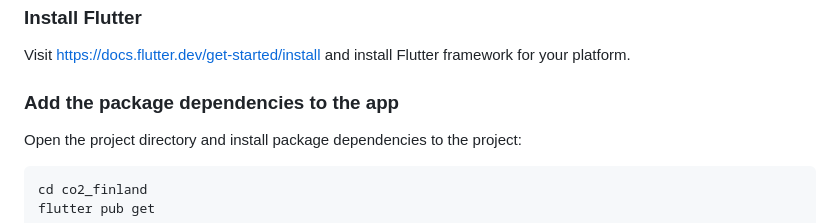
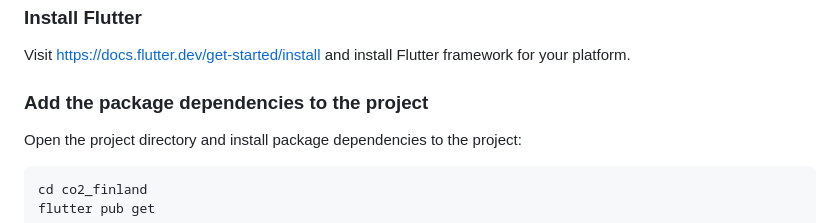
Before and after one commit to TomiIsojarvi/CO2-Finland, a Markdown page: README.md, the part around the change. GitHub-like rendering.

````diff
--- a/README.md
+++ b/README.md
@@ -51,7 +51,7 @@ Average Filter is located at the top-right corner of the Line Chart view.
 ## How to build
 ### Install Flutter
 Visit https://docs.flutter.dev/get-started/install and install Flutter framework for your platform.
-### Add the package dependencies to the app
+### Add the package dependencies to the project
 Open the project directory and install package dependencies to the project:
 ```
 cd co2_finland
````
